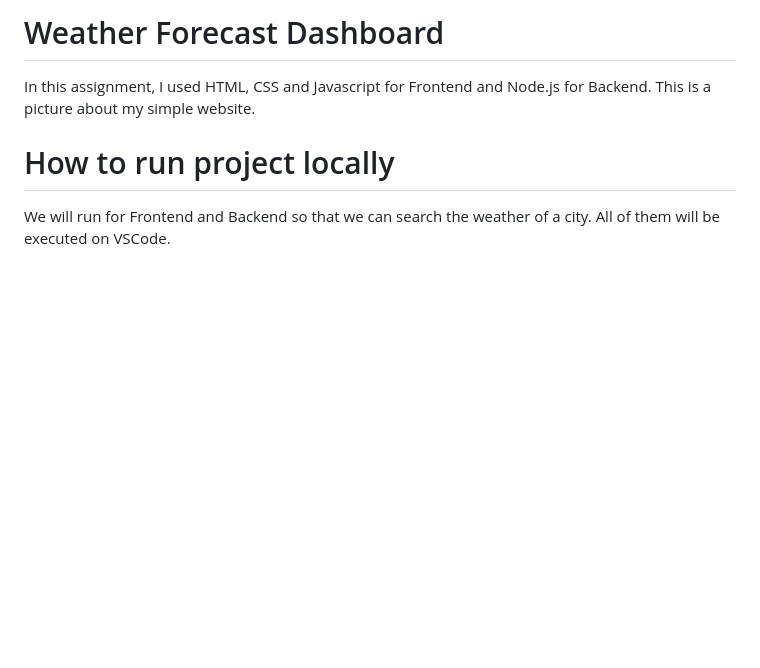
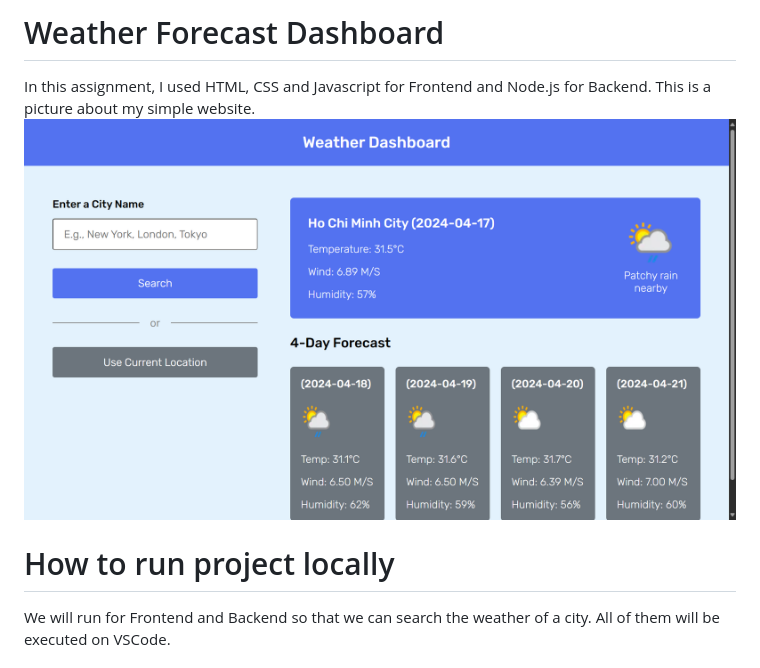
Before and after one commit to pahopu/GO_Intern_Assignment, a Markdown page: README.md, the part around the change. GitHub-like rendering; pictures changed too: web/resources/images/weather-forecast-picture.png (added); blank space fills up the shorter version.

```diff
--- a/README.md
+++ b/README.md
@@ -1,5 +1,6 @@
 # Weather Forecast Dashboard
 In this assignment, I used HTML, CSS and Javascript for Frontend and Node.js for Backend. This is a picture about my simple website.
+![weatherforecastweb](./web/resources/images/weather-forecast-picture.png)
 
 # How to run project locally
 We will run for Frontend and Backend so that we can search the weather of a city. All of them will be executed on VSCode.
```
